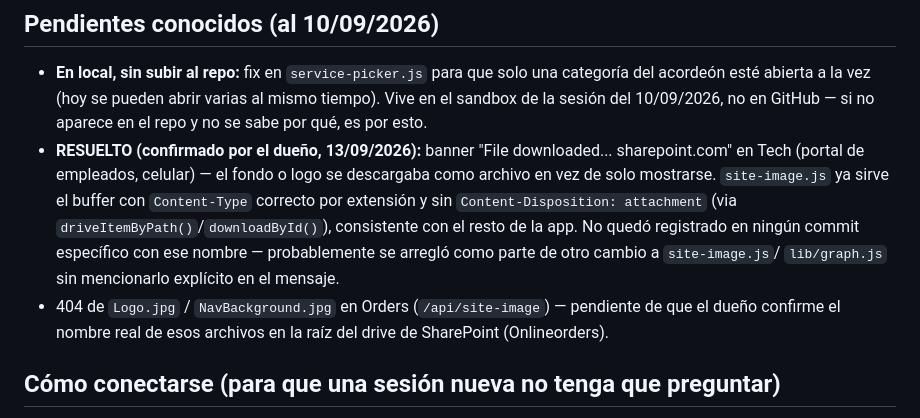
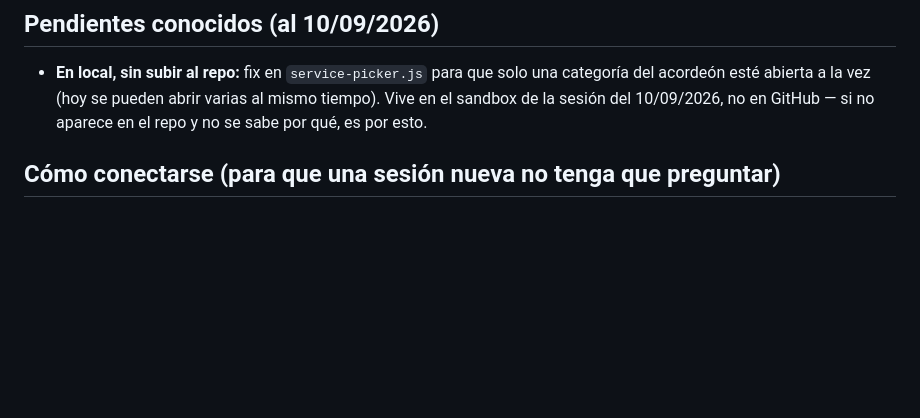
Before and after one commit to tunena1023/tech.gsocd.com, a Markdown page: NOTES.md, the part around the change. Drawn GitHub-style; blank space fills up the shorter version.

Commit message:
Quitar nota de bug ya resuelto (banner de descarga) -- confirmado con evidencia real

```diff
--- a/NOTES.md
+++ b/NOTES.md
@@ -116,19 +116,6 @@ habían quedado en una versión vieja del componente sin el acordeón.
   una categoría del acordeón esté abierta a la vez (hoy se pueden abrir
   varias al mismo tiempo). Vive en el sandbox de la sesión del 10/09/2026,
   no en GitHub — si no aparece en el repo y no se sabe por qué, es por esto.
-- **RESUELTO (confirmado por el dueño, 13/09/2026):** banner "File
-  downloaded... sharepoint.com" en Tech (portal de empleados, celular) —
-  el fondo o logo se descargaba como archivo en vez de solo mostrarse.
-  `site-image.js` ya sirve el buffer con `Content-Type` correcto por
-  extensión y sin `Content-Disposition: attachment` (via
-  `driveItemByPath()`/`downloadById()`), consistente con el resto de la
-  app. No quedó registrado en ningún commit específico con ese nombre —
-  probablemente se arregló como parte de otro cambio a `site-image.js`/
-  `lib/graph.js` sin mencionarlo explícito en el mensaje.
-- 404 de `Logo.jpg` / `NavBackground.jpg` en Orders (`/api/site-image`) —
-  pendiente de que el dueño confirme el nombre real de esos archivos en la
-  raíz del drive de SharePoint (Onlineorders).
-
 ## Cómo conectarse (para que una sesión nueva no tenga que preguntar)
 
 **Vercel:** ya está disponible como conector en Claude -- no requiere token,
```
